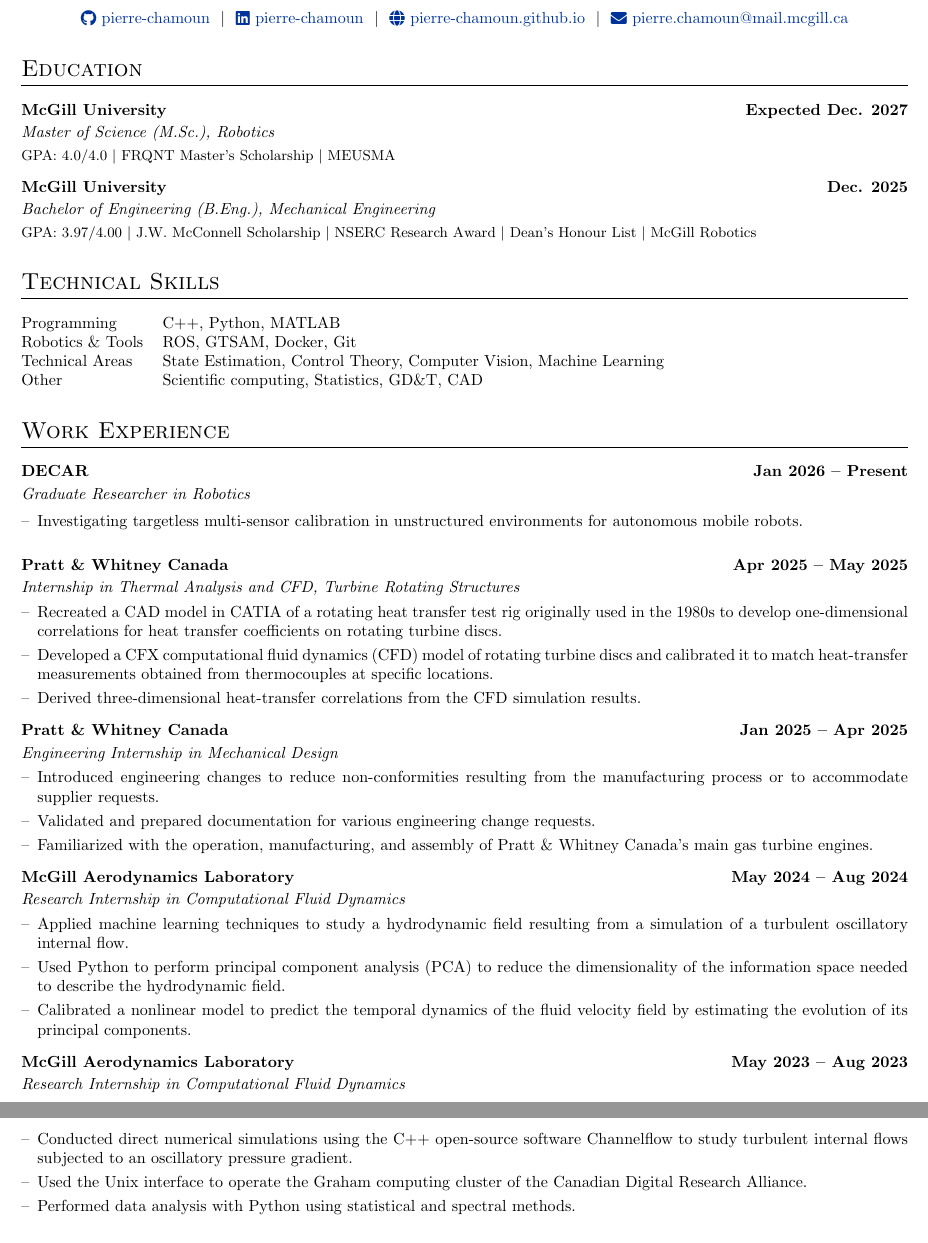
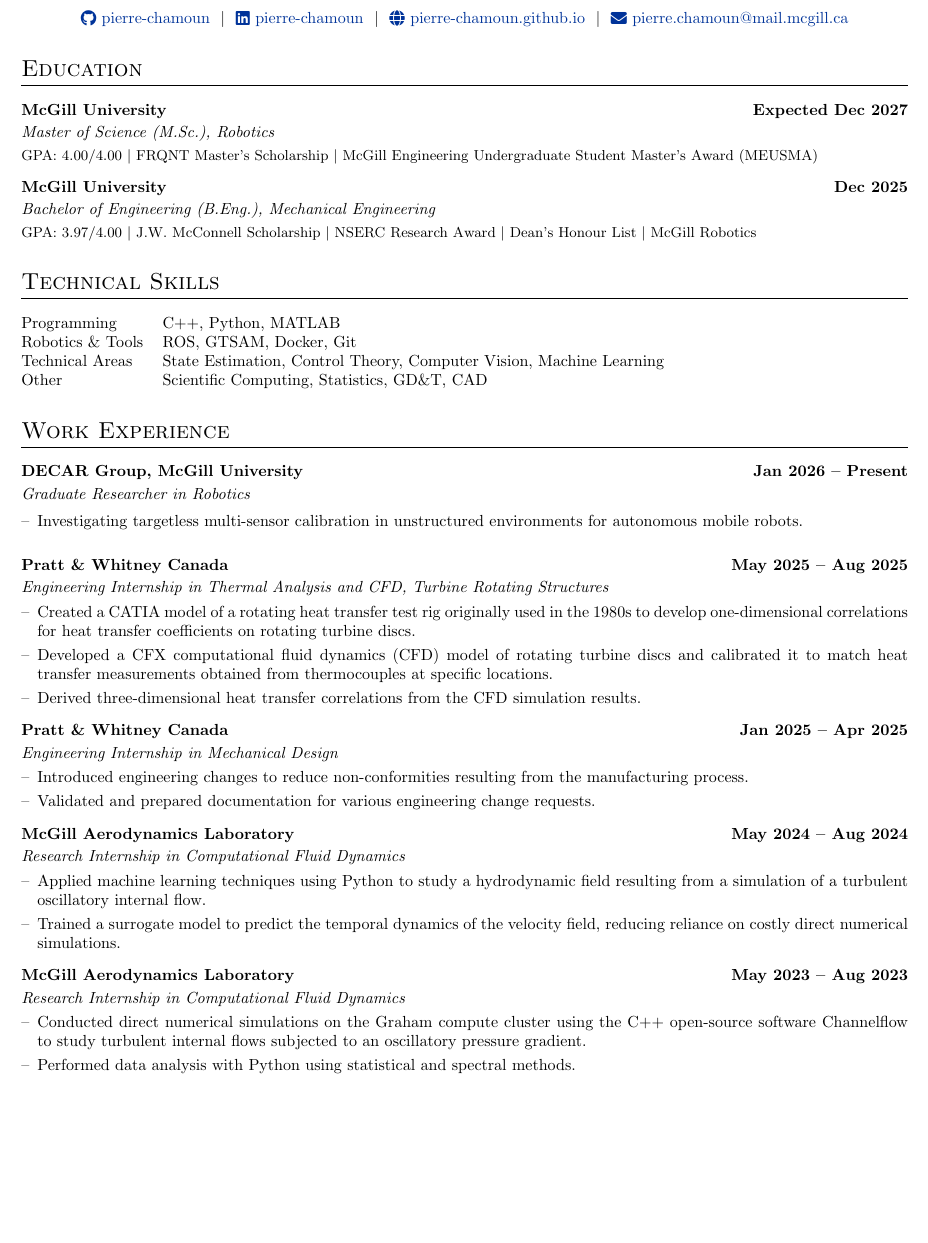
Before and after one commit to pierre-chamoun/pierre-chamoun.github.io, a LaTeX CV (cv/main.tex, which reads cv/sections/education.tex, cv/sections/experience.tex, cv/sections/skills.tex): two parts of pages 1 and 2 of 2 before the commit and part of the page after it, the two joined at a grey line, cut so that both start at the same text, the shorter picture padded with empty space. Compiled offline with pdfLaTeX.

Commit message:
new cv
Co-authored-by: Copilot <copilot@github.com>

```diff
--- a/cv/sections/education.tex
+++ b/cv/sections/education.tex
@@ -1,10 +1,10 @@
 \section{Education}
 \begin{tabularx}{\linewidth}{@{}l X r@{}}
-\textbf{McGill University} & & \textbf{Expected Dec. 2027} \\[2pt]
+\textbf{McGill University} & & \textbf{Expected Dec 2027} \\[2pt]
 \multicolumn{3}{@{}l@{}}{\textit{Master of Science (M.Sc.), Robotics}} \\[2pt]
-\multicolumn{3}{@{}p{\linewidth}@{}}{\small GPA: 4.0/4.0 $|$ FRQNT Master's Scholarship $|$ MEUSMA} \\[8pt]
+\multicolumn{3}{@{}p{\linewidth}@{}}{\small GPA: 4.00/4.00 $|$ FRQNT Master's Scholarship $|$ McGill Engineering Undergraduate Student Master's Award (MEUSMA)} \\[8pt]
 
-\textbf{McGill University} & & \textbf{Dec. 2025} \\[2pt]
+\textbf{McGill University} & & \textbf{Dec 2025} \\[2pt]
 \multicolumn{3}{@{}l@{}}{\textit{Bachelor of Engineering (B.Eng.), Mechanical Engineering}} \\[2pt]
 \multicolumn{3}{@{}p{\linewidth}@{}}{\small GPA: 3.97/4.00 $|$ J.W. McConnell Scholarship $|$ NSERC Research Award $|$ Dean's Honour List $|$ McGill Robotics} \\
 \end{tabularx}
--- a/cv/sections/experience.tex
+++ b/cv/sections/experience.tex
@@ -1,28 +1,25 @@
 \section{Work Experience}
-\begin{joblong}{DECAR}{Graduate Researcher in Robotics}{Jan 2026 -- Present}
+\begin{joblong}{DECAR Group, McGill University}{Graduate Researcher in Robotics}{Jan 2026 -- Present}
 \item Investigating targetless multi-sensor calibration in unstructured environments for autonomous mobile robots.
 \end{joblong}
 
-\begin{joblong}{Pratt \& Whitney Canada}{Internship in Thermal Analysis and CFD, Turbine Rotating Structures}{Apr 2025 -- May 2025}
-\item Recreated a CAD model in CATIA of a rotating heat transfer test rig originally used in the 1980s to develop one-dimensional correlations for heat transfer coefficients on rotating turbine discs.
-\item Developed a CFX computational fluid dynamics (CFD) model of rotating turbine discs and calibrated it to match heat-transfer measurements obtained from thermocouples at specific locations.
-\item Derived three-dimensional heat-transfer correlations from the CFD simulation results.
+\begin{joblong}{Pratt \& Whitney Canada}{Engineering Internship in Thermal Analysis and CFD, Turbine Rotating Structures}{May 2025 -- Aug 2025}
+\item Created a CATIA model of a rotating heat transfer test rig originally used in the 1980s to develop one-dimensional correlations for heat transfer coefficients on rotating turbine discs.
+\item Developed a CFX computational fluid dynamics (CFD) model of rotating turbine discs and calibrated it to match heat transfer measurements obtained from thermocouples at specific locations.
+\item Derived three-dimensional heat transfer correlations from the CFD simulation results.
 \end{joblong}
 
 \begin{joblong}{Pratt \& Whitney Canada}{Engineering Internship in Mechanical Design}{Jan 2025 -- Apr 2025}
-\item Introduced engineering changes to reduce non-conformities resulting from the manufacturing process or to accommodate supplier requests.
+\item Introduced engineering changes to reduce non-conformities resulting from the manufacturing process.
 \item Validated and prepared documentation for various engineering change requests.
-\item Familiarized with the operation, manufacturing, and assembly of Pratt \& Whitney Canada's main gas turbine engines.
 \end{joblong}
 
 \begin{joblong}{McGill Aerodynamics Laboratory}{Research Internship in Computational Fluid Dynamics}{May 2024 -- Aug 2024}
-\item Applied machine learning techniques to study a hydrodynamic field resulting from a simulation of a turbulent oscillatory internal flow.
-\item Used Python to perform principal component analysis (PCA) to reduce the dimensionality of the information space needed to describe the hydrodynamic field.
-\item Calibrated a nonlinear model to predict the temporal dynamics of the fluid velocity field by estimating the evolution of its principal components.
+\item Applied machine learning techniques using Python to study a hydrodynamic field resulting from a simulation of a turbulent oscillatory internal flow.
+\item Trained a surrogate model to predict the temporal dynamics of the velocity field, reducing reliance on costly direct numerical simulations.
 \end{joblong}
 
 \begin{joblong}{McGill Aerodynamics Laboratory}{Research Internship in Computational Fluid Dynamics}{May 2023 -- Aug 2023}
-\item Conducted direct numerical simulations using the C++ open-source software Channelflow to study turbulent internal flows subjected to an oscillatory pressure gradient.
-\item Used the Unix interface to operate the Graham computing cluster of the Canadian Digital Research Alliance.
+\item Conducted direct numerical simulations on the Graham compute cluster using the C++ open-source software Channelflow to study turbulent internal flows subjected to an oscillatory pressure gradient.
 \item Performed data analysis with Python using statistical and spectral methods.
 \end{joblong}
--- a/cv/sections/skills.tex
+++ b/cv/sections/skills.tex
@@ -3,5 +3,5 @@
 Programming          & \normalsize{C++, Python, MATLAB} \\
 Robotics \& Tools    & \normalsize{ROS, GTSAM, Docker, Git} \\
 Technical Areas      & \normalsize{State Estimation, Control Theory, Computer Vision, Machine Learning} \\
-Other                & \normalsize{Scientific computing, Statistics, GD\&T, CAD} \\
+Other                & \normalsize{Scientific Computing, Statistics, GD\&T, CAD} \\
 \end{tabularx}
```
Also changed, not shown: 1 other file.
